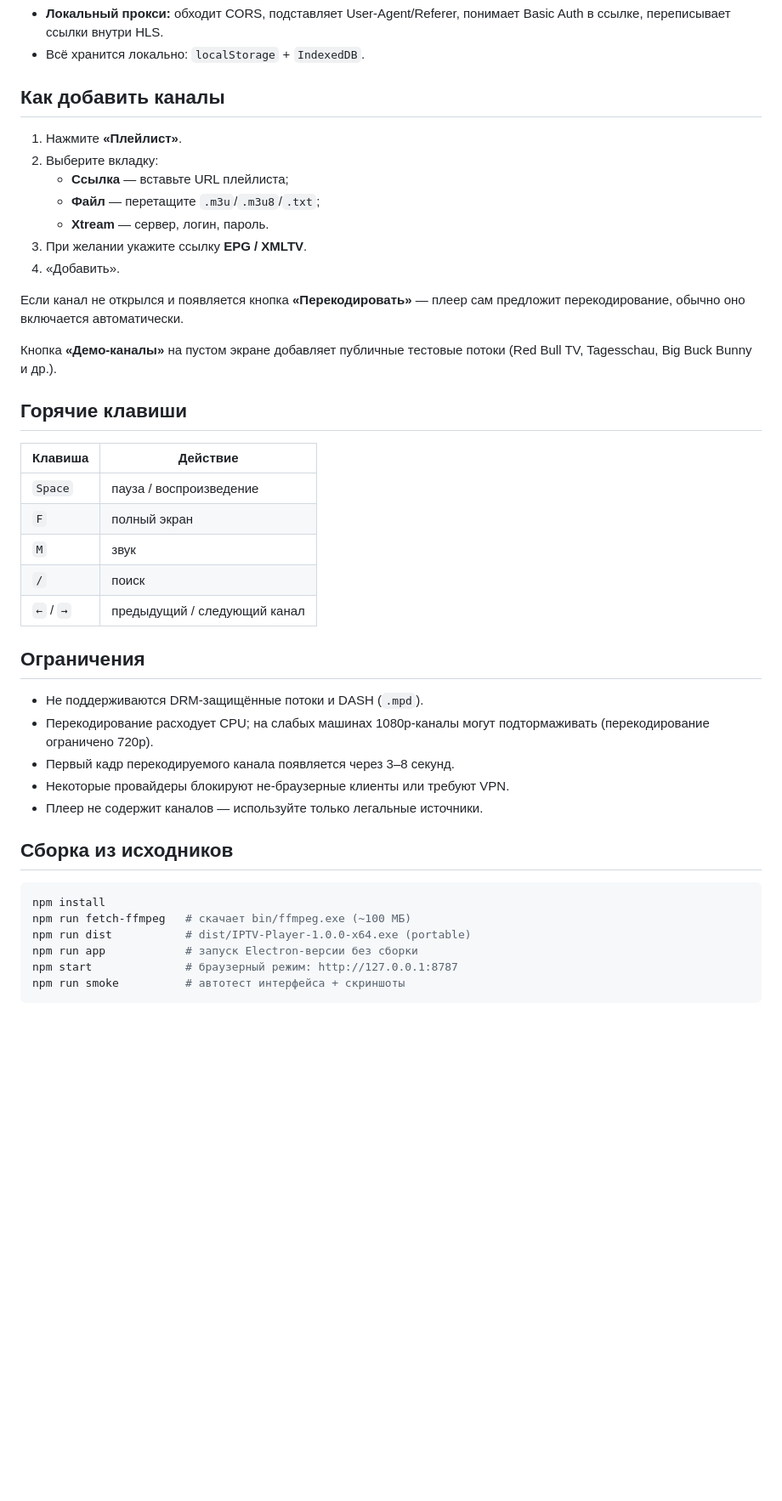
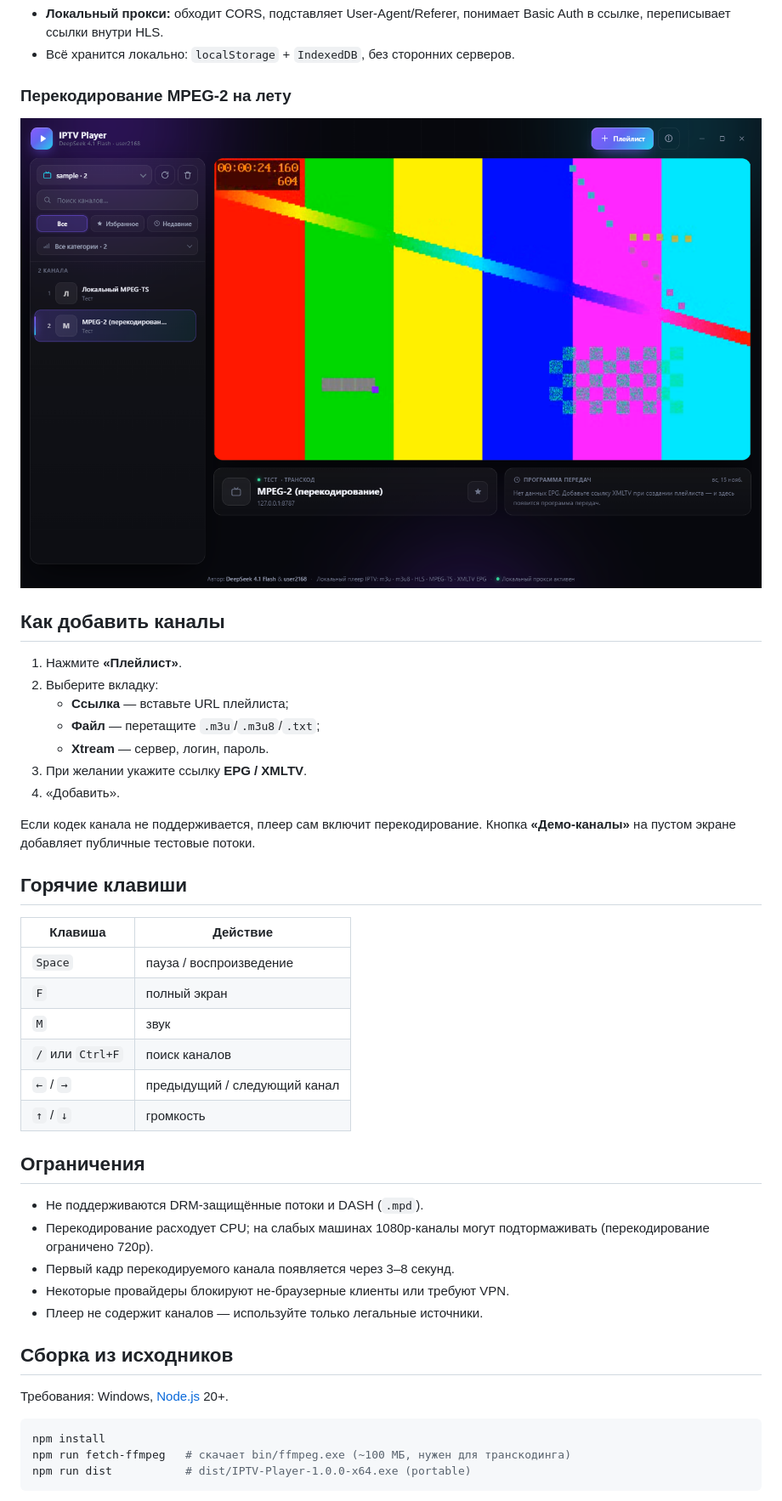
Before and after one commit to sanyuser2168/iptv-player, a Markdown page: README.md, the part around one of its changes. Shown at 85% size. Rendered like a GitHub page; pictures changed too: docs/transcode.png; blank space fills up the shorter version.

````diff
--- a/README.md
+++ b/README.md
@@ -38,6 +46,10 @@ Portable-версия: установка не нужна, просто запу
 - **Локальный прокси:** обходит CORS, подставляет User-Agent/Referer,
   понимает Basic Auth в ссылке, переписывает ссылки внутри HLS.
-- Всё хранится локально: `localStorage` + `IndexedDB`.
+- Всё хранится локально: `localStorage` + `IndexedDB`, без сторонних серверов.
+
+### Перекодирование MPEG-2 на лету
+
+![транскодирование](docs/transcode.png)
 
 ## Как добавить каналы
 
@@ -49,11 +61,8 @@ Portable-версия: установка не нужна, просто запу
 3. При желании укажите ссылку **EPG / XMLTV**.
 4. «Добавить».
 
-Если канал не открылся и появляется кнопка **«Перекодировать»** — плеер
-сам предложит перекодирование, обычно оно включается автоматически.
-
-Кнопка **«Демо-каналы»** на пустом экране добавляет публичные тестовые
-потоки (Red Bull TV, Tagesschau, Big Buck Bunny и др.).
+Если кодек канала не поддерживается, плеер сам включит перекодирование.
+Кнопка **«Демо-каналы»** на пустом экране добавляет публичные тестовые потоки.
 
 ## Горячие клавиши
 
@@ -62,8 +71,9 @@ Portable-версия: установка не нужна, просто запу
 | `Space` | пауза / воспроизведение |
 | `F` | полный экран |
 | `M` | звук |
-| `/` | поиск |
+| `/` или `Ctrl+F` | поиск каналов |
 | `←` / `→` | предыдущий / следующий канал |
+| `↑` / `↓` | громкость |
 
 ## Ограничения
 
@@ -76,12 +86,11 @@ Portable-версия: установка не нужна, просто запу
 
 ## Сборка из исходников
 
+Требования: Windows, [Node.js](https://nodejs.org) 20+.
+
 ```bash
 npm install
-npm run fetch-ffmpeg   # скачает bin/ffmpeg.exe (~100 МБ)
+npm run fetch-ffmpeg   # скачает bin/ffmpeg.exe (~100 МБ, нужен для транскодинга)
 npm run dist           # dist/IPTV-Player-1.0.0-x64.exe (portable)
-npm run app            # запуск Electron-версии без сборки
-npm start              # браузерный режим: http://127.0.0.1:8787
-npm run smoke          # автотест интерфейса + скриншоты
 ```
 
````
Also changed, not shown: other parts of README.md (+50 -21 lines), build/release-notes.md (added, +20 -0 lines), docs/screenshot.png, 3 other files.
